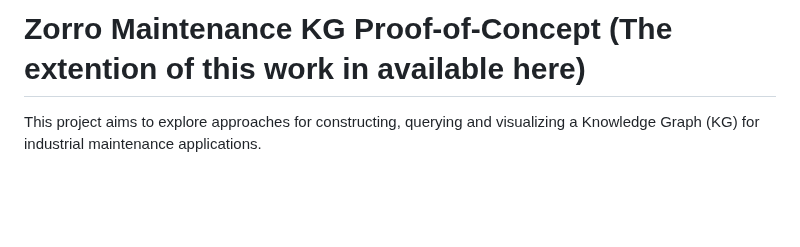
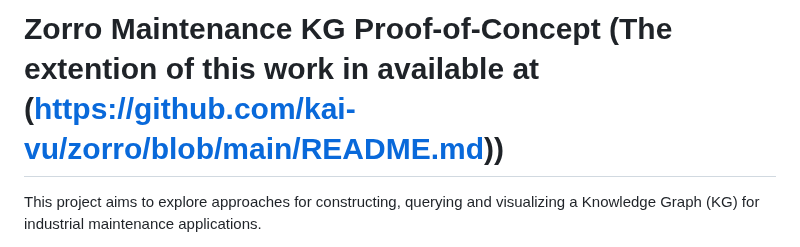
Before and after one commit to kai-vu/zorro, a Markdown page: README2.md, the part around the change. Drawn GitHub-style; blank space fills up the shorter version.

```diff
--- a/README2.md
+++ b/README2.md
@@ -1,4 +1,4 @@
-# Zorro Maintenance KG Proof-of-Concept (The extention of this work in available here)
+# Zorro Maintenance KG Proof-of-Concept (The extention of this work in available at (https://github.com/kai-vu/zorro/blob/main/README.md))
 
 This project aims to explore approaches for constructing, querying and visualizing a Knowledge Graph (KG) for industrial maintenance applications.
 
```
